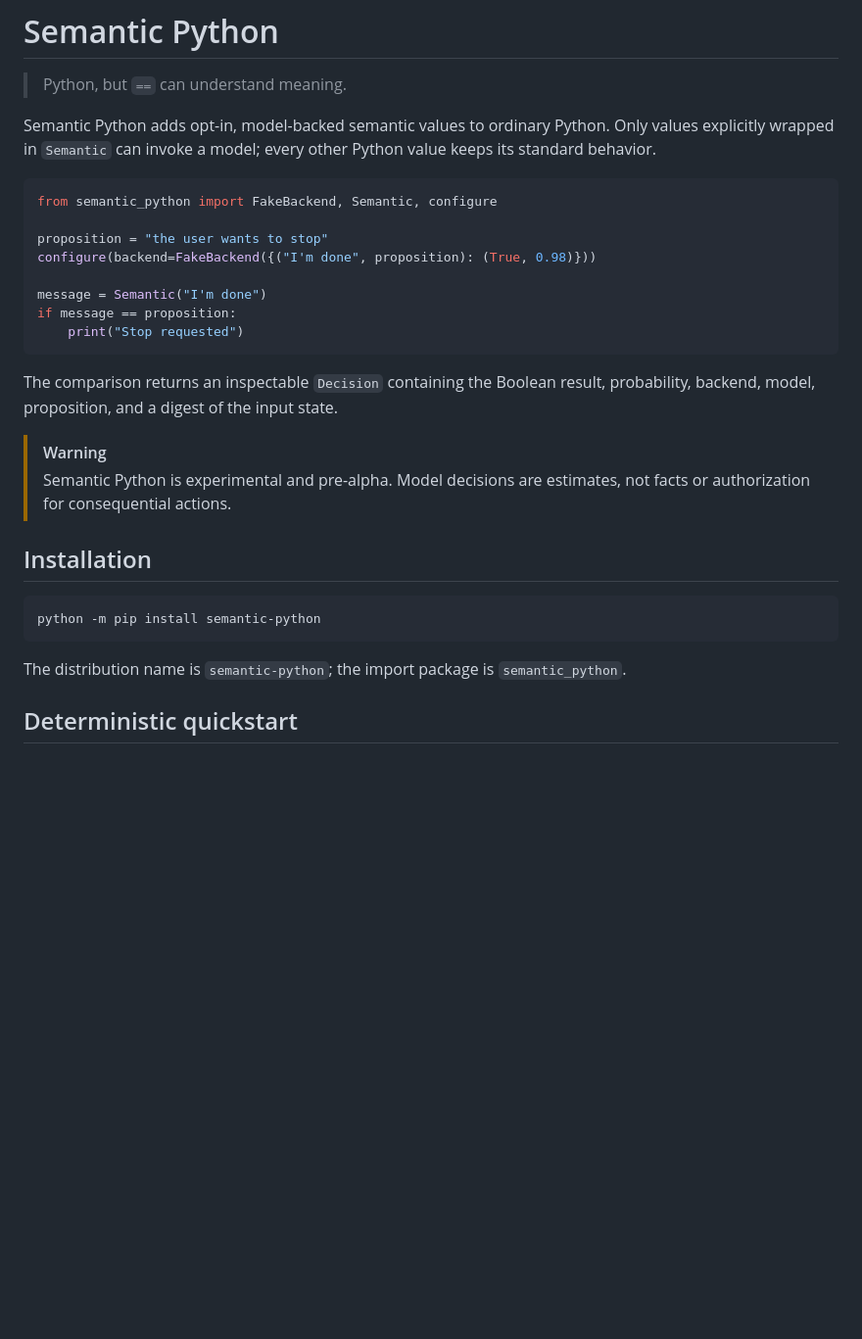
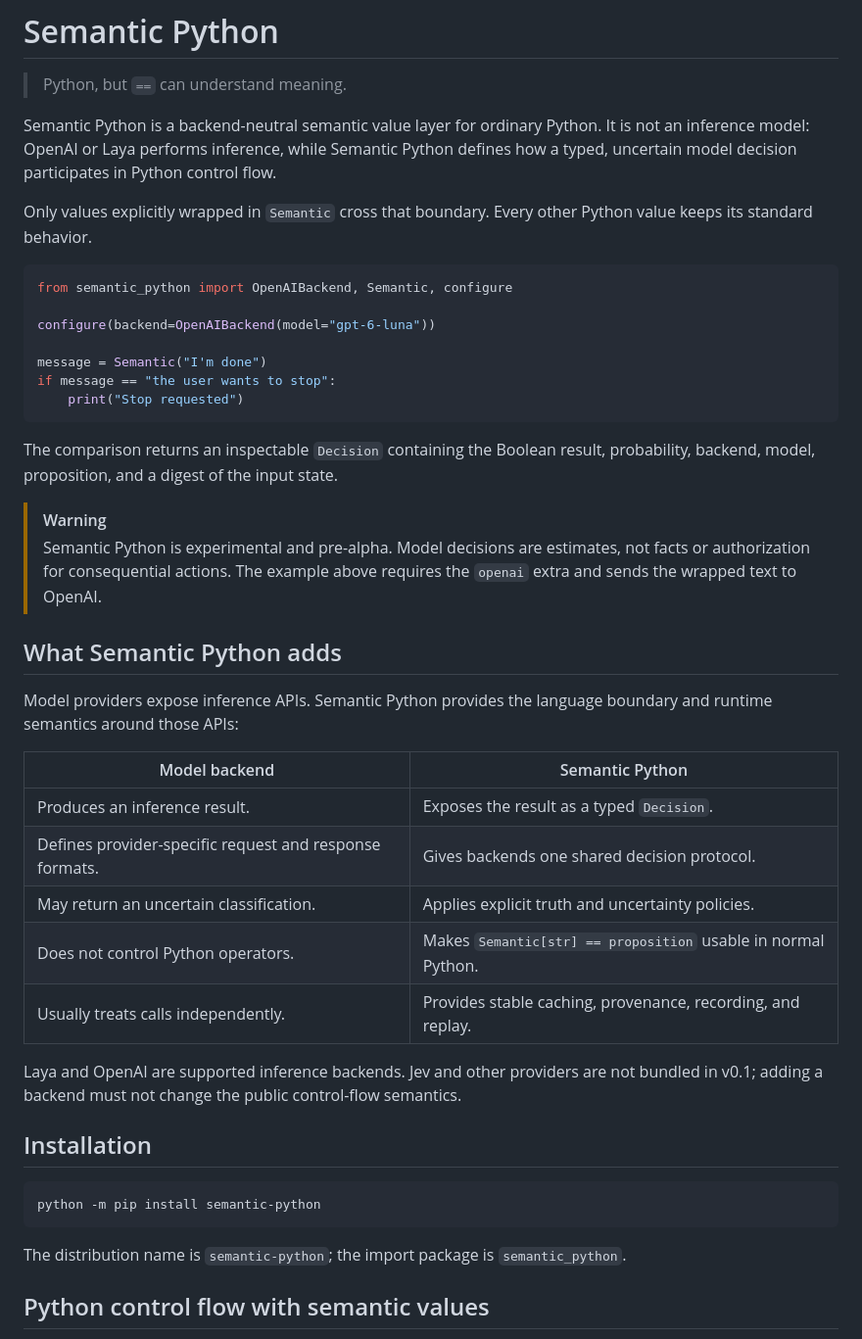
Before and after one commit to SaiRiteshThela/semantic-python, a Markdown page: README.md, the part around one of its changes. Shown at 98% size. Drawn GitHub-style; blank space fills up the shorter version.

````diff
--- a/README.md
+++ b/README.md
@@ -2,18 +2,21 @@
 
 > Python, but `==` can understand meaning.
 
-Semantic Python adds opt-in, model-backed semantic values to ordinary Python.
-Only values explicitly wrapped in `Semantic` can invoke a model; every other
+Semantic Python is a backend-neutral semantic value layer for ordinary Python.
+It is not an inference model: OpenAI or Laya performs inference, while Semantic
+Python defines how a typed, uncertain model decision participates in Python
+control flow.
+
+Only values explicitly wrapped in `Semantic` cross that boundary. Every other
 Python value keeps its standard behavior.
 
 ```python
-from semantic_python import FakeBackend, Semantic, configure
+from semantic_python import OpenAIBackend, Semantic, configure
 
-proposition = "the user wants to stop"
-configure(backend=FakeBackend({("I'm done", proposition): (True, 0.98)}))
+configure(backend=OpenAIBackend(model="gpt-6-luna"))
 
 message = Semantic("I'm done")
-if message == proposition:
+if message == "the user wants to stop":
     print("Stop requested")
 ```
 
@@ -22,7 +25,25 @@ probability, backend, model, proposition, and a digest of the input state.
 
 > [!WARNING]
 > Semantic Python is experimental and pre-alpha. Model decisions are estimates,
-> not facts or authorization for consequential actions.
+> not facts or authorization for consequential actions. The example above
+> requires the `openai` extra and sends the wrapped text to OpenAI.
+
+## What Semantic Python adds
+
+Model providers expose inference APIs. Semantic Python provides the language
+boundary and runtime semantics around those APIs:
+
+| Model backend | Semantic Python |
+| --- | --- |
+| Produces an inference result. | Exposes the result as a typed `Decision`. |
+| Defines provider-specific request and response formats. | Gives backends one shared decision protocol. |
+| May return an uncertain classification. | Applies explicit truth and uncertainty policies. |
+| Does not control Python operators. | Makes `Semantic[str] == proposition` usable in normal Python. |
+| Usually treats calls independently. | Provides stable caching, provenance, recording, and replay. |
+
+Laya and OpenAI are supported inference backends. Jev and other providers are
+not bundled in v0.1; adding a backend must not change the public control-flow
+semantics.
 
 ## Installation
 
@@ -33,5 +54,5 @@ python -m pip install semantic-python
 The distribution name is `semantic-python`; the import package is
 `semantic_python`.
 
-## Deterministic quickstart
+## Python control flow with semantic values
 
````
Also changed, not shown: other parts of README.md (+81 -2 lines).
